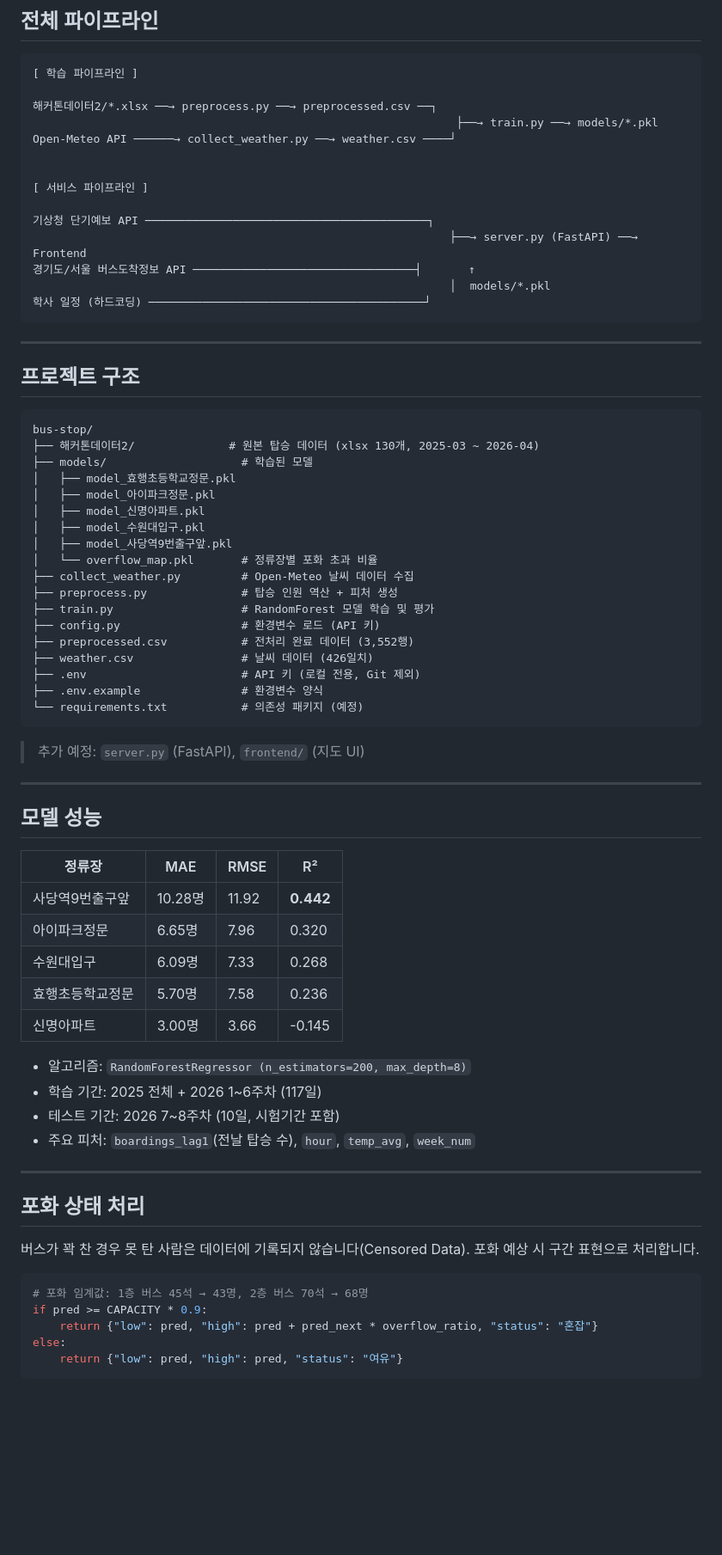
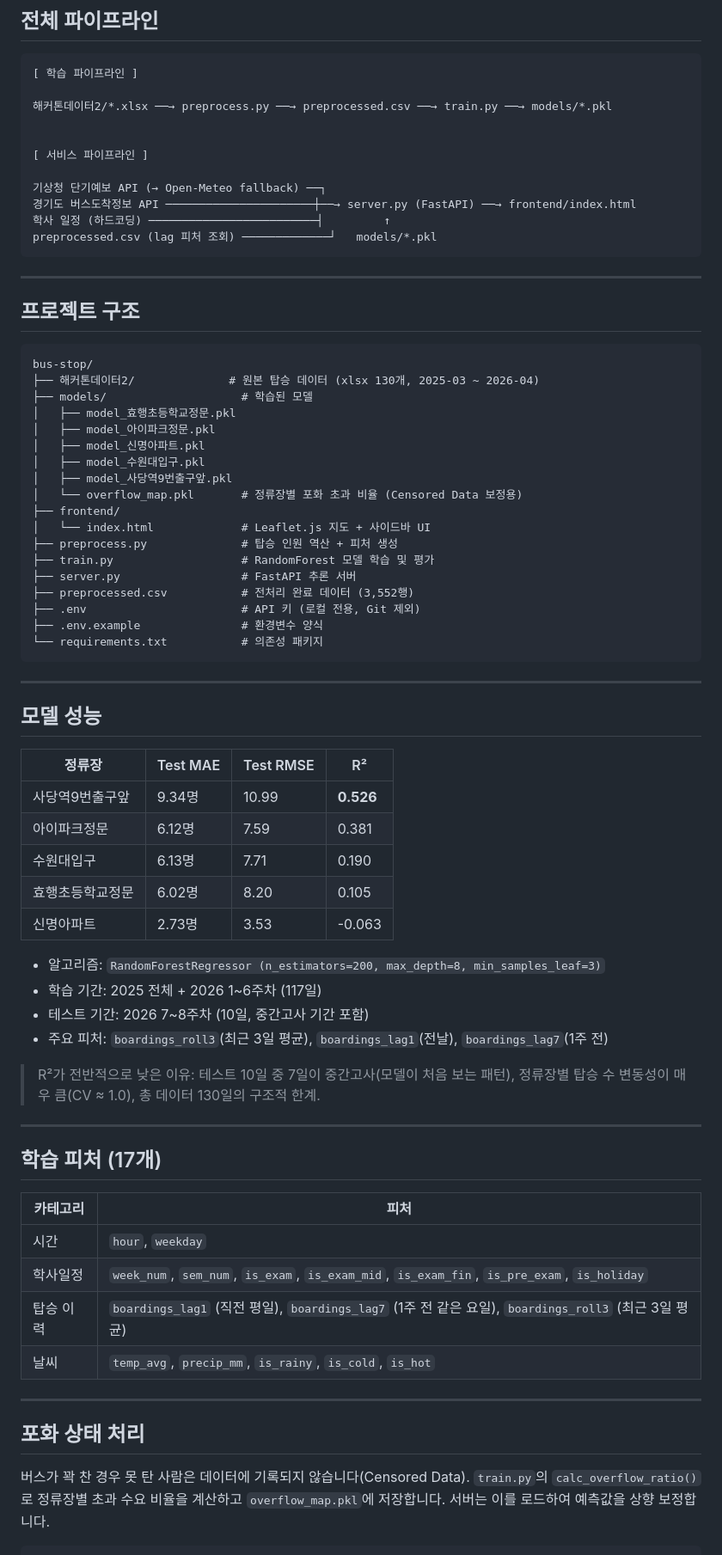
Before and after one commit to ih021088-ui/bus-stop, a Markdown page: README.md, the part around one of its changes. Shown at 86% size. Drawn GitHub-style; blank space fills up the shorter version.

````diff
--- a/README.md
+++ b/README.md
@@ -28,18 +28,15 @@
 ```
 [ 학습 파이프라인 ]
 
-해커톤데이터2/*.xlsx ──→ preprocess.py ──→ preprocessed.csv ──┐
-                                                               ├──→ train.py ──→ models/*.pkl
-Open-Meteo API ──────→ collect_weather.py ──→ weather.csv ────┘
+해커톤데이터2/*.xlsx ──→ preprocess.py ──→ preprocessed.csv ──→ train.py ──→ models/*.pkl
 
 
 [ 서비스 파이프라인 ]
 
-기상청 단기예보 API ──────────────────────────────────────────┐
-                                                              ├──→ server.py (FastAPI) ──→ Frontend
-경기도/서울 버스도착정보 API ─────────────────────────────────┤       ↑
-                                                              │  models/*.pkl
-학사 일정 (하드코딩) ─────────────────────────────────────────┘
+기상청 단기예보 API (→ Open-Meteo fallback) ──┐
+경기도 버스도착정보 API ──────────────────────┼──→ server.py (FastAPI) ──→ frontend/index.html
+학사 일정 (하드코딩) ─────────────────────────┤         ↑
+preprocessed.csv (lag 피처 조회) ─────────────┘   models/*.pkl
 ```
 
 ---
@@ -55,47 +52,52 @@ bus-stop/
 │   ├── model_신명아파트.pkl
 │   ├── model_수원대입구.pkl
 │   ├── model_사당역9번출구앞.pkl
-│   └── overflow_map.pkl       # 정류장별 포화 초과 비율
-├── collect_weather.py         # Open-Meteo 날씨 데이터 수집
+│   └── overflow_map.pkl       # 정류장별 포화 초과 비율 (Censored Data 보정용)
+├── frontend/
+│   └── index.html             # Leaflet.js 지도 + 사이드바 UI
 ├── preprocess.py              # 탑승 인원 역산 + 피처 생성
 ├── train.py                   # RandomForest 모델 학습 및 평가
-├── config.py                  # 환경변수 로드 (API 키)
+├── server.py                  # FastAPI 추론 서버
 ├── preprocessed.csv           # 전처리 완료 데이터 (3,552행)
-├── weather.csv                # 날씨 데이터 (426일치)
 ├── .env                       # API 키 (로컬 전용, Git 제외)
 ├── .env.example               # 환경변수 양식
-└── requirements.txt           # 의존성 패키지 (예정)
+└── requirements.txt           # 의존성 패키지
 ```
-
-> 추가 예정: `server.py` (FastAPI), `frontend/` (지도 UI)
 
 ---
 
 ## 모델 성능
 
-| 정류장 | MAE | RMSE | R² |
-|--------|-----|------|----|
-| 사당역9번출구앞 | 10.28명 | 11.92 | **0.442** |
-| 아이파크정문 | 6.65명 | 7.96 | 0.320 |
-| 수원대입구 | 6.09명 | 7.33 | 0.268 |
-| 효행초등학교정문 | 5.70명 | 7.58 | 0.236 |
-| 신명아파트 | 3.00명 | 3.66 | -0.145 |
+| 정류장 | Test MAE | Test RMSE | R² |
+|--------|----------|-----------|-----|
+| 사당역9번출구앞 | 9.34명 | 10.99 | **0.526** |
+| 아이파크정문 | 6.12명 | 7.59 | 0.381 |
+| 수원대입구 | 6.13명 | 7.71 | 0.190 |
+| 효행초등학교정문 | 6.02명 | 8.20 | 0.105 |
+| 신명아파트 | 2.73명 | 3.53 | -0.063 |
 
-- 알고리즘: `RandomForestRegressor (n_estimators=200, max_depth=8)`
+- 알고리즘: `RandomForestRegressor (n_estimators=200, max_depth=8, min_samples_leaf=3)`
 - 학습 기간: 2025 전체 + 2026 1~6주차 (117일)
-- 테스트 기간: 2026 7~8주차 (10일, 시험기간 포함)
-- 주요 피처: `boardings_lag1`(전날 탑승 수), `hour`, `temp_avg`, `week_num`
+- 테스트 기간: 2026 7~8주차 (10일, 중간고사 기간 포함)
+- 주요 피처: `boardings_roll3`(최근 3일 평균), `boardings_lag1`(전날), `boardings_lag7`(1주 전)
+
+> R²가 전반적으로 낮은 이유: 테스트 10일 중 7일이 중간고사(모델이 처음 보는 패턴), 정류장별 탑승 수 변동성이 매우 큼(CV ≈ 1.0), 총 데이터 130일의 구조적 한계.
+
+---
+
+## 학습 피처 (17개)
+
+| 카테고리 | 피처 |
+|---|---|
+| 시간 | `hour`, `weekday` |
+| 학사일정 | `week_num`, `sem_num`, `is_exam`, `is_exam_mid`, `is_exam_fin`, `is_pre_exam`, `is_holiday` |
+| 탑승 이력 | `boardings_lag1` (직전 평일), `boardings_lag7` (1주 전 같은 요일), `boardings_roll3` (최근 3일 평균) |
+| 날씨 | `temp_avg`, `precip_mm`, `is_rainy`, `is_cold`, `is_hot` |
 
 ---
 
 ## 포화 상태 처리
 
-버스가 꽉 찬 경우 못 탄 사람은 데이터에 기록되지 않습니다(Censored Data). 포화 예상 시 구간 표현으로 처리합니다.
+버스가 꽉 찬 경우 못 탄 사람은 데이터에 기록되지 않습니다(Censored Data). `train.py`의 `calc_overflow_ratio()`로 정류장별 초과 수요 비율을 계산하고 `overflow_map.pkl`에 저장합니다. 서버는 이를 로드하여 예측값을 상향 보정합니다.
 
-```python
-# 포화 임계값: 1층 버스 45석 → 43명, 2층 버스 70석 → 68명
-if pred >= CAPACITY * 0.9:
-    return {"low": pred, "high": pred + pred_next * overflow_ratio, "status": "혼잡"}
-else:
-    return {"low": pred, "high": pred, "status": "여유"}
 ```
````
Also changed, not shown: other parts of README.md (+39 -57 lines).
